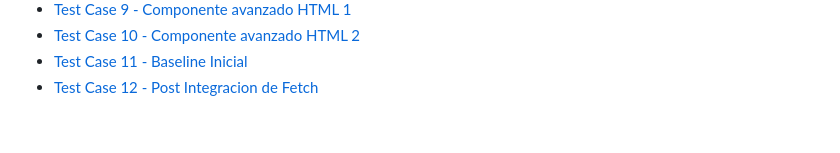
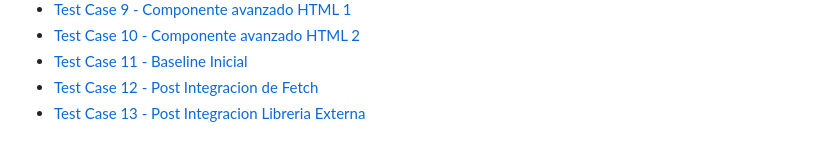
Before and after one commit to ramiromarcosmorales/emiti-web, a Markdown page: docs/03-testing/testing-doc.md, the part around the change. GitHub-like rendering.

Commit message:
Actualizo testing-doc.md y agrego api.spec.js, library.spec.js, Test Case 12 y 13

```diff
--- a/docs/03-testing/testing-doc.md
+++ b/docs/03-testing/testing-doc.md
@@ -12,3 +12,4 @@
 * [Test Case 10 - Componente avanzado HTML 2](./test-case-10.md)
 * [Test Case 11 - Baseline Inicial](test-case-11-lighthouse-baseline.md)
 * [Test Case 12 - Post Integracion de Fetch](test-case-12-lighthouse-post-fetch.md)
+* [Test Case 13 - Post Integracion Libreria Externa](test-case-13-lighthouse-post-library.md)
```
Also changed, not shown: docs/03-testing/test-case-13-lighthouse-post-library.md (added, +50 -0 lines), docs/screenshots/lighthouse-Post-Integración-Librería-accssibility.png (added), docs/screenshots/lighthouse-Post-Integración-Librería-performance.png (added), 5 other files.
